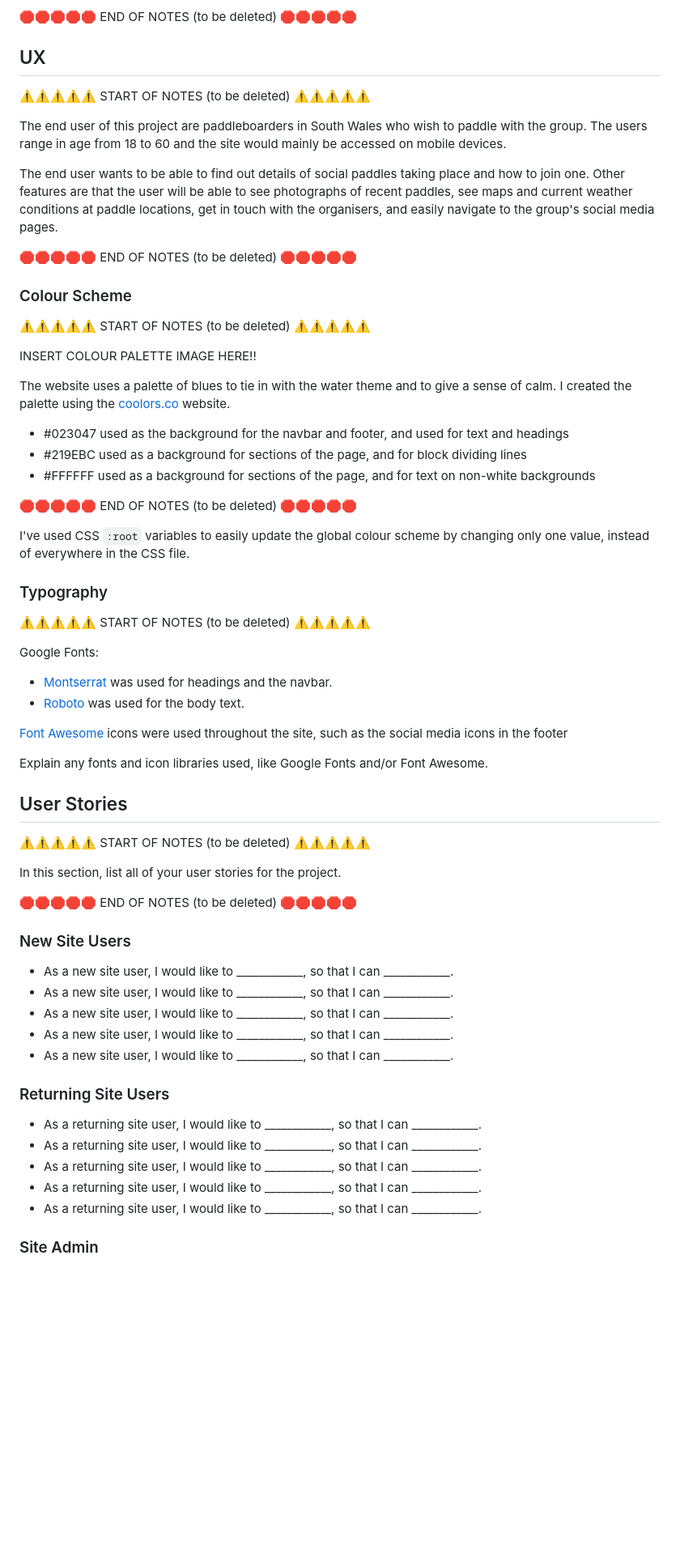
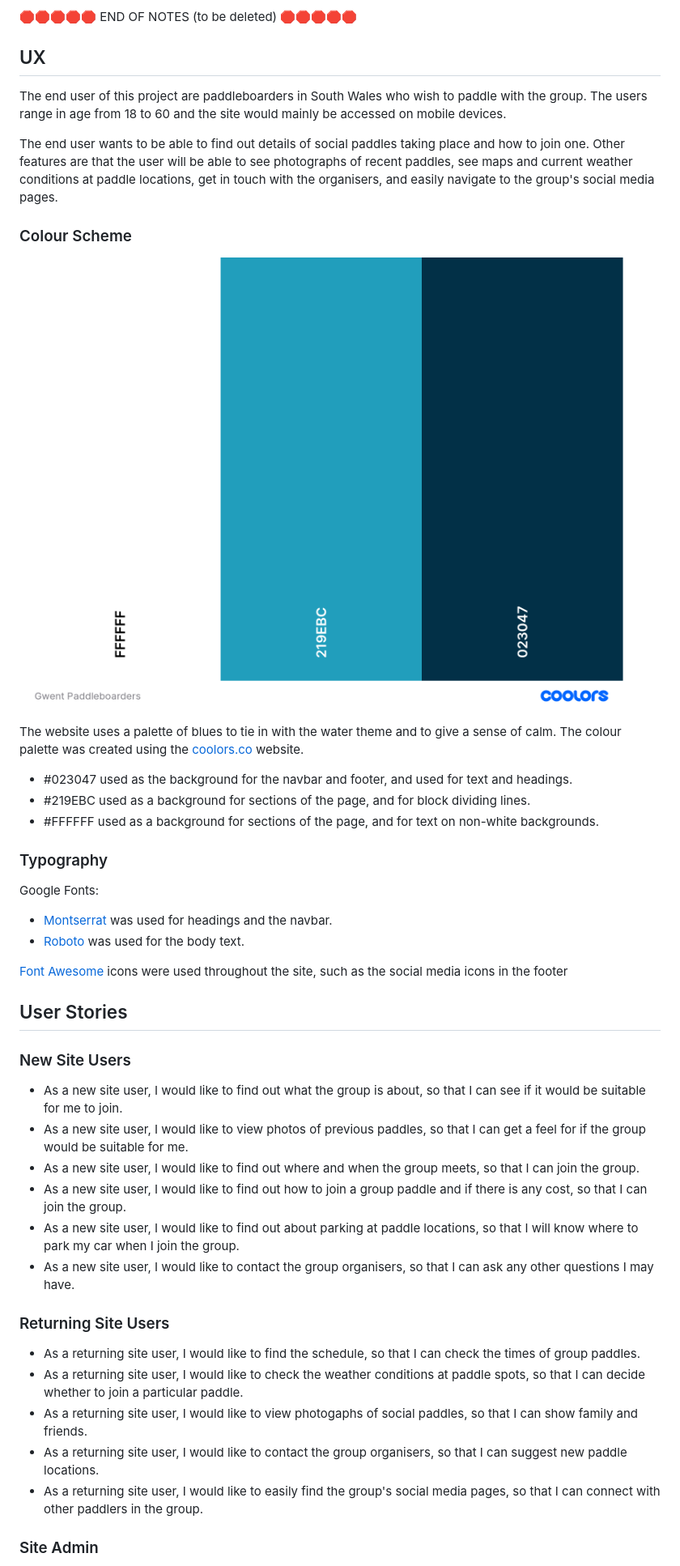
Before and after one commit to laurabolwell/gwent-paddleboarders, a Markdown page: README.md, the part around the change printed below. Shown: that part at 81% size. Drawn GitHub-style; pictures changed too: documentation/coolors-palette.png (added); blank space fills up the shorter version.

Commit message:
Add color palette image and user stories to README

```diff
--- a/README.md
+++ b/README.md
@@ -36,38 +28,24 @@ https://pandao.github.io/editor.md/en.html
 
 ## UX
 
-⚠️⚠️⚠️⚠️⚠️ START OF NOTES (to be deleted) ⚠️⚠️⚠️⚠️⚠️
-
 The end user of this project are paddleboarders in South Wales who wish to paddle with the group. The users range in age from 18 to 60 and the site would mainly be accessed on mobile devices.
 
 The end user wants to be able to find out details of social paddles taking place and how to join one.
 Other features are that the user will be able to see photographs of recent paddles, see maps and current weather conditions at paddle locations, get in touch with the organisers, and easily navigate to the group's social media pages.
 
-
-🛑🛑🛑🛑🛑 END OF NOTES (to be deleted) 🛑🛑🛑🛑🛑
-
 ### Colour Scheme
 
-⚠️⚠️⚠️⚠️⚠️ START OF NOTES (to be deleted) ⚠️⚠️⚠️⚠️⚠️
+![screenshot](documentation/coolors-palette.png)
 
-INSERT COLOUR PALETTE IMAGE HERE!!
+The website uses a palette of blues to tie in with the water theme and to give a sense of calm. The colour palette was created using the [coolors.co](https://coolors.co/generate) website.
 
-The website uses a palette of blues to tie in with the water theme and to give a sense of calm. I created the palette using the [coolors.co](https://coolors.co/generate) website.
-
-- \#023047 used as the background for the navbar and footer, and used for text and headings
-- \#219EBC used as a background for sections of the page, and for block dividing lines
-- \#FFFFFF used as a background for sections of the page, and for text on non-white backgrounds
-
-🛑🛑🛑🛑🛑 END OF NOTES (to be deleted) 🛑🛑🛑🛑🛑
+- \#023047 used as the background for the navbar and footer, and used for text and headings.
+- \#219EBC used as a background for sections of the page, and for block dividing lines.
+- \#FFFFFF used as a background for sections of the page, and for text on non-white backgrounds.
 
 
 
-I've used CSS `:root` variables to easily update the global colour scheme by changing only one value, instead of everywhere in the CSS file.
-
-
 ### Typography
-
-⚠️⚠️⚠️⚠️⚠️ START OF NOTES (to be deleted) ⚠️⚠️⚠️⚠️⚠️
 
 Google Fonts:
 * [Montserrat](https://fonts.google.com/specimen/Montserrat) was used for headings and the navbar.
@@ -76,31 +54,26 @@ Google Fonts:
 [Font Awesome](www.fontawesome.com) icons were used throughout the site, such as the social media icons in the footer
 
 
-Explain any fonts and icon libraries used, like Google Fonts and/or Font Awesome.
+
 
 ## User Stories
 
-⚠️⚠️⚠️⚠️⚠️ START OF NOTES (to be deleted) ⚠️⚠️⚠️⚠️⚠️
-
-In this section, list all of your user stories for the project.
-
-🛑🛑🛑🛑🛑 END OF NOTES (to be deleted) 🛑🛑🛑🛑🛑
-
 ### New Site Users
 
-- As a new site user, I would like to ____________, so that I can ____________.
-- As a new site user, I would like to ____________, so that I can ____________.
-- As a new site user, I would like to ____________, so that I can ____________.
-- As a new site user, I would like to ____________, so that I can ____________.
-- As a new site user, I would like to ____________, so that I can ____________.
+- As a new site user, I would like to find out what the group is about, so that I can see if it would be suitable for me to join.
+- As a new site user, I would like to view photos of previous paddles, so that I can get a feel for if the group would be suitable for me.
+- As a new site user, I would like to find out where and when the group meets, so that I can join the group.
+- As a new site user, I would like to find out how to join a group paddle and if there is any cost, so that I can join the group.
+- As a new site user, I would like to find out about parking at paddle locations, so that I will know where to park my car when I join the group.
+- As a new site user, I would like to contact the group organisers, so that I can ask any other questions I may have.
 
 ### Returning Site Users
 
-- As a returning site user, I would like to ____________, so that I can ____________.
-- As a returning site user, I would like to ____________, so that I can ____________.
-- As a returning site user, I would like to ____________, so that I can ____________.
-- As a returning site user, I would like to ____________, so that I can ____________.
-- As a returning site user, I would like to ____________, so that I can ____________.
+- As a returning site user, I would like to find the schedule, so that I can check the times of group paddles.
+- As a returning site user, I would like to check the weather conditions at paddle spots, so that I can decide whether to join a particular paddle.
+- As a returning site user, I would like to view photogaphs of social paddles, so that I can show family and friends.
+- As a returning site user, I would like to contact the group organisers, so that I can suggest new paddle locations.
+- As a returning site user, I would like to easily find the group's social media pages, so that I can connect with other paddlers in the group.
 
 ### Site Admin
 
```
Also changed, not shown: other parts of README.md (+1 -9 lines).
